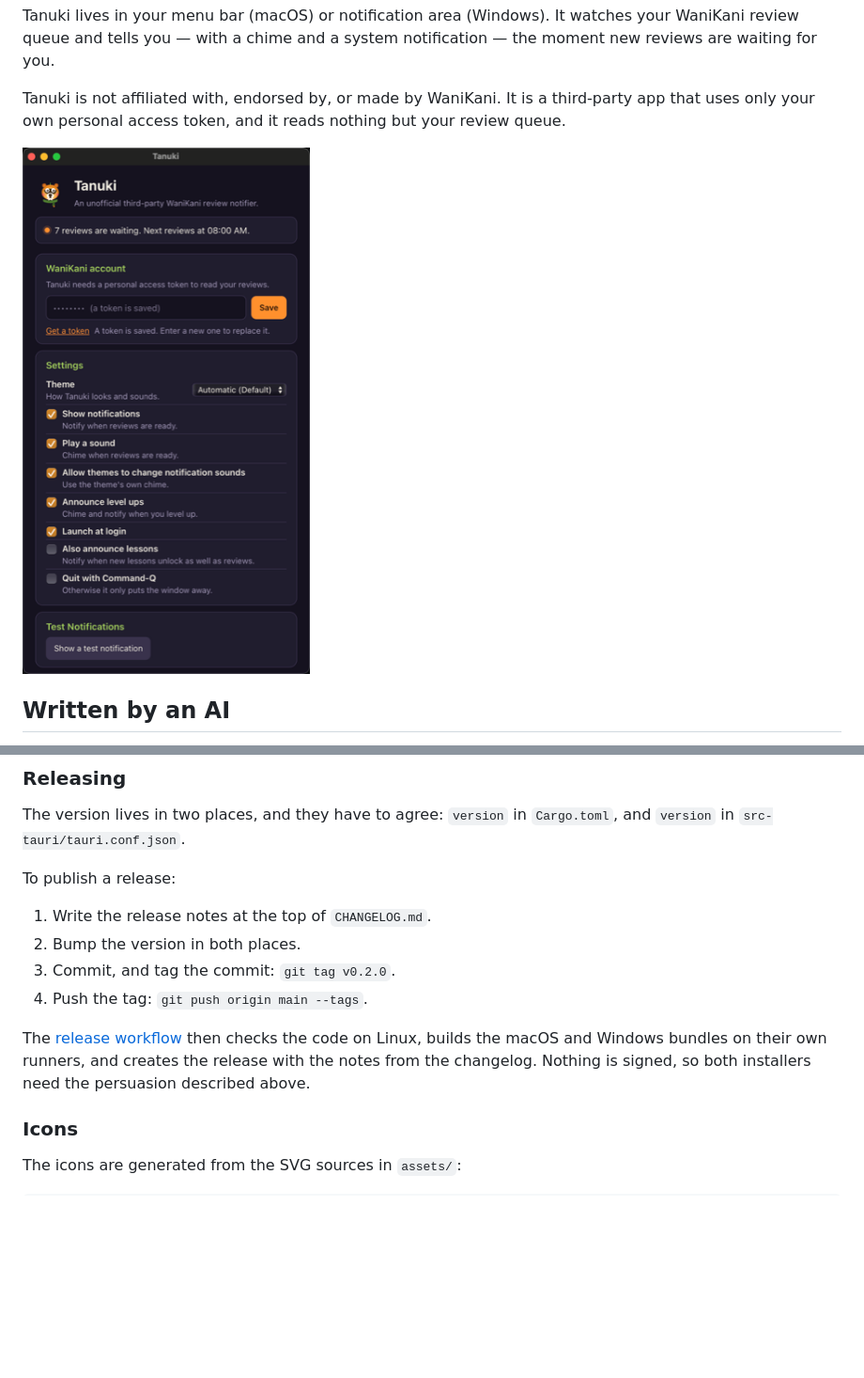
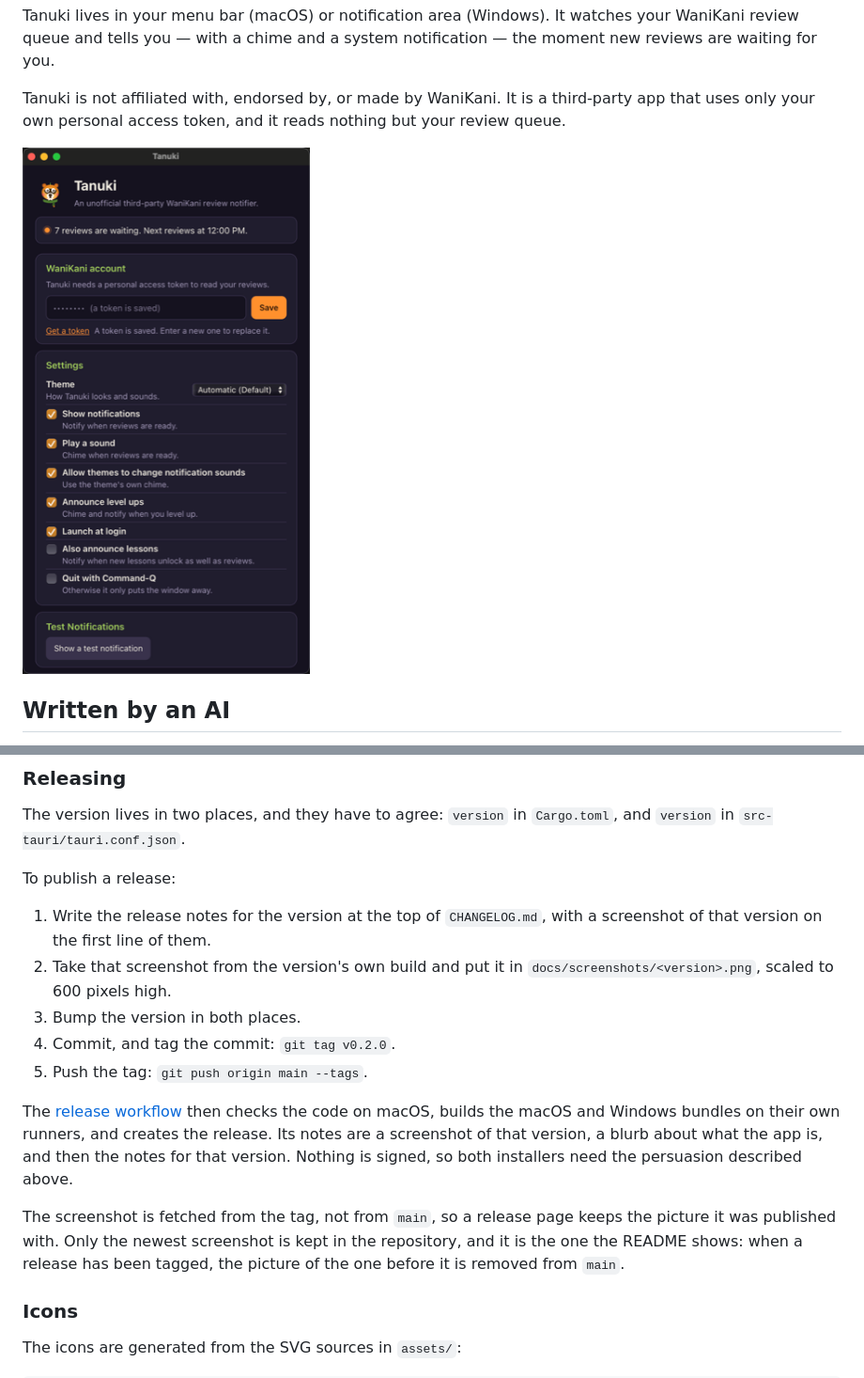
Before and after one commit to TheEmpty/Tanuki, a Markdown page: README.md, 2 parts joined by grey strips. Shown at 94% size. Rendered like a GitHub page; pictures changed too: docs/screenshots/0.2.2.png (added), docs/settings.png (deleted); blank space fills up the shorter version.

```diff
--- a/README.md
+++ b/README.md
@@ -10,7 +10,7 @@ Tanuki is not affiliated with, endorsed by, or made by WaniKani. It is a
 third-party app that uses only your own personal access token, and it reads
 nothing but your review queue.
 
-![The Tanuki settings window](docs/settings.png)
+![The Tanuki settings window](docs/screenshots/0.2.2.png)
 
 ## Written by an AI
 
@@ -102,15 +102,24 @@ The version lives in two places, and they have to agree: `version` in
 
 To publish a release:
 
-1. Write the release notes at the top of `CHANGELOG.md`.
-2. Bump the version in both places.
-3. Commit, and tag the commit: `git tag v0.2.0`.
-4. Push the tag: `git push origin main --tags`.
+1. Write the release notes for the version at the top of `CHANGELOG.md`, with
+   a screenshot of that version on the first line of them.
+2. Take that screenshot from the version's own build and put it in
+   `docs/screenshots/<version>.png`, scaled to 600 pixels high.
+3. Bump the version in both places.
+4. Commit, and tag the commit: `git tag v0.2.0`.
+5. Push the tag: `git push origin main --tags`.
 
 The [release workflow](.github/workflows/release.yml) then checks the code on
-Linux, builds the macOS and Windows bundles on their own runners, and creates
-the release with the notes from the changelog. Nothing is signed, so both
+macOS, builds the macOS and Windows bundles on their own runners, and creates
+the release. Its notes are a screenshot of that version, a blurb about what
+the app is, and then the notes for that version. Nothing is signed, so both
 installers need the persuasion described above.
+
+The screenshot is fetched from the tag, not from `main`, so a release page
+keeps the picture it was published with. Only the newest screenshot is kept
+in the repository, and it is the one the README shows: when a release has
+been tagged, the picture of the one before it is removed from `main`.
 
 ### Icons
 
```
Also changed, not shown: AGENTS.md (+48 -0 lines), CHANGELOG.md (+14 -10 lines), 2 other files.
